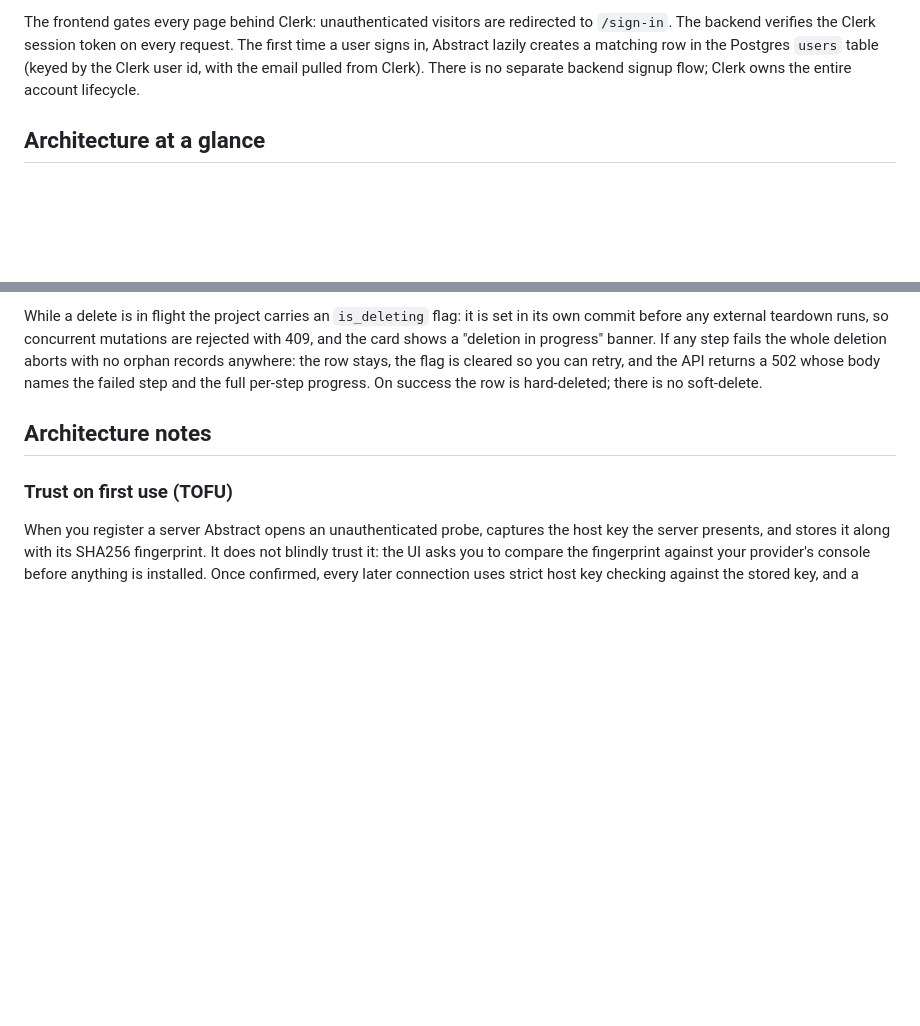
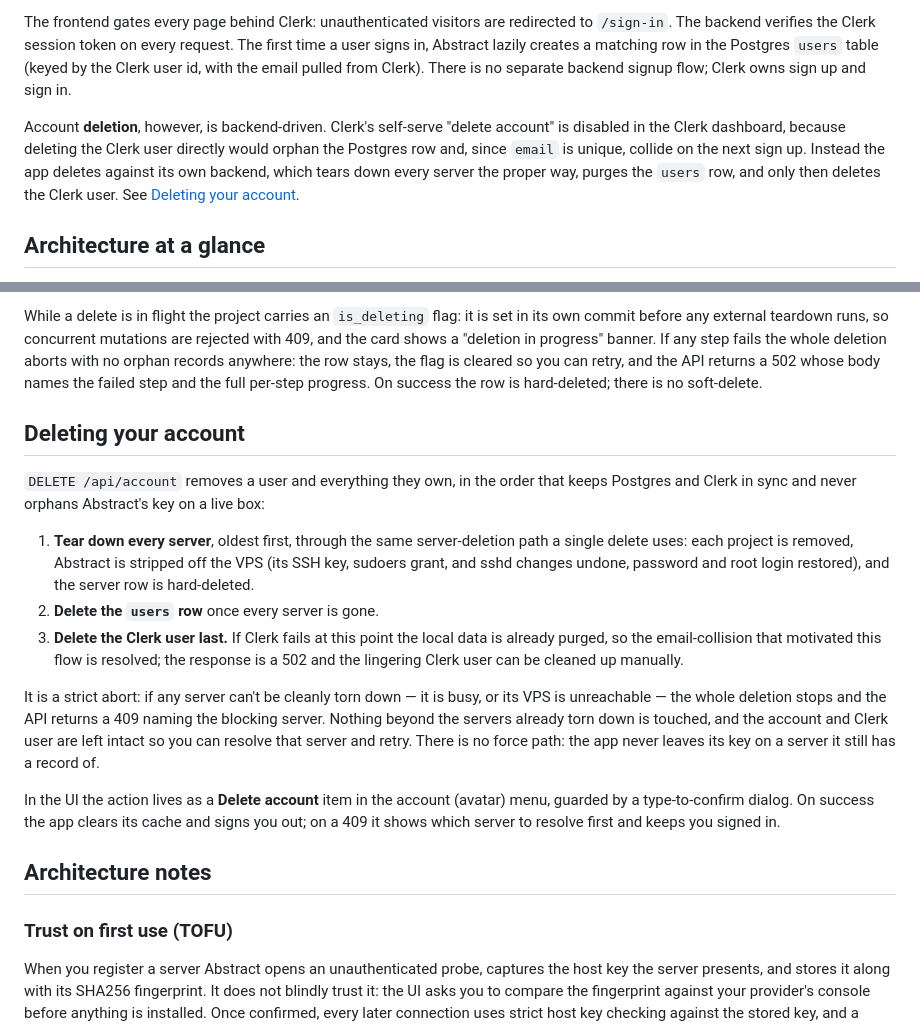
Before and after one commit to Chukwuemekaeze/Abstract, a Markdown page: README.md, 2 parts joined by grey strips. GitHub-like rendering; blank space fills up the shorter version.

Commit message:
docs(readme): document backend-driven account deletion
Note in Authentication that account deletion is backend-driven (Clerk owns
only sign up and sign in), and add a Deleting your account section covering
the teardown-then-purge-then-Clerk ordering, the strict-abort 409, and the
avatar-menu action.

```diff
--- a/README.md
+++ b/README.md
@@ -23,7 +23,14 @@ The frontend gates every page behind Clerk: unauthenticated visitors are redirec
 to `/sign-in`. The backend verifies the Clerk session token on every request. The
 first time a user signs in, Abstract lazily creates a matching row in the Postgres
 `users` table (keyed by the Clerk user id, with the email pulled from Clerk). There
-is no separate backend signup flow; Clerk owns the entire account lifecycle.
+is no separate backend signup flow; Clerk owns sign up and sign in.
+
+Account **deletion**, however, is backend-driven. Clerk's self-serve "delete
+account" is disabled in the Clerk dashboard, because deleting the Clerk user
+directly would orphan the Postgres row and, since `email` is unique, collide on the
+next sign up. Instead the app deletes against its own backend, which tears down
+every server the proper way, purges the `users` row, and only then deletes the
+Clerk user. See [Deleting your account](#deleting-your-account).
 
 ## Architecture at a glance
 
@@ -337,6 +344,32 @@ the flag is cleared so you can retry, and the API returns a 502 whose body names
 the failed step and the full per-step progress. On success the row is
 hard-deleted; there is no soft-delete.
 
+## Deleting your account
+
+`DELETE /api/account` removes a user and everything they own, in the order that
+keeps Postgres and Clerk in sync and never orphans Abstract's key on a live box:
+
+1. **Tear down every server**, oldest first, through the same server-deletion path a
+   single delete uses: each project is removed, Abstract is stripped off the VPS
+   (its SSH key, sudoers grant, and sshd changes undone, password and root login
+   restored), and the server row is hard-deleted.
+2. **Delete the `users` row** once every server is gone.
+3. **Delete the Clerk user last.** If Clerk fails at this point the local data is
+   already purged, so the email-collision that motivated this flow is resolved; the
+   response is a 502 and the lingering Clerk user can be cleaned up manually.
+
+It is a strict abort: if any server can't be cleanly torn down — it is busy, or its
+VPS is unreachable — the whole deletion stops and the API returns a 409 naming the
+blocking server. Nothing beyond the servers already torn down is touched, and the
+account and Clerk user are left intact so you can resolve that server and retry.
+There is no force path: the app never leaves its key on a server it still has a
+record of.
+
+In the UI the action lives as a **Delete account** item in the account (avatar)
+menu, guarded by a type-to-confirm dialog. On success the app clears its cache and
+signs you out; on a 409 it shows which server to resolve first and keeps you signed
+in.
+
 ## Architecture notes
 
 ### Trust on first use (TOFU)
```
